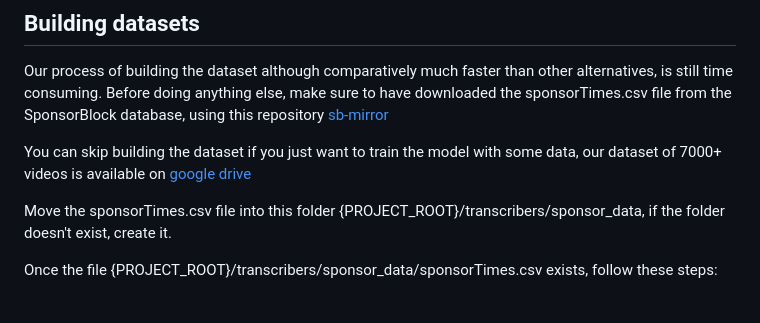
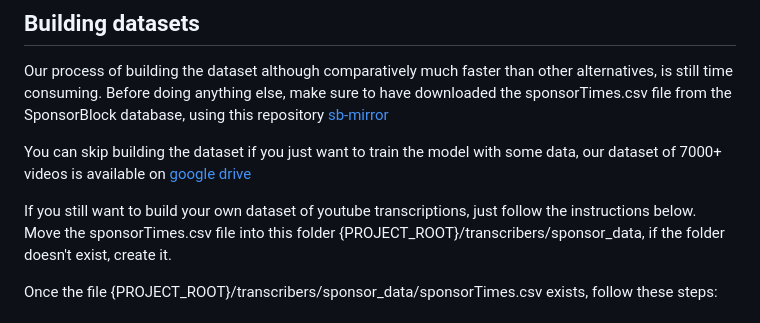
Before and after one commit to Kaholaz/sponsorblock-naive-bayes, a Markdown page: README.md, the part around the change. GitHub-like rendering.

Commit message:
forgot to clarify an instruction

```diff
--- a/README.md
+++ b/README.md
@@ -78,6 +78,7 @@ Before doing anything else, make sure to have downloaded the sponsorTimes.csv fi
 
 You can skip building the dataset if you just want to train the model with some data, our dataset of 7000+ videos is available on [google drive](https://drive.google.com/file/d/1fjFW9Mbl35OQAt-dGI9FIP0Zl54fevJ5/view?usp=drive_link)
 
+If you still want to build your own dataset of youtube transcriptions, just follow the instructions below.
 Move the sponsorTimes.csv file into this folder {PROJECT_ROOT}/transcribers/sponsor_data, if the folder doesn't exist, create it.
 
 Once the file {PROJECT_ROOT}/transcribers/sponsor_data/sponsorTimes.csv exists, follow these steps:
```
